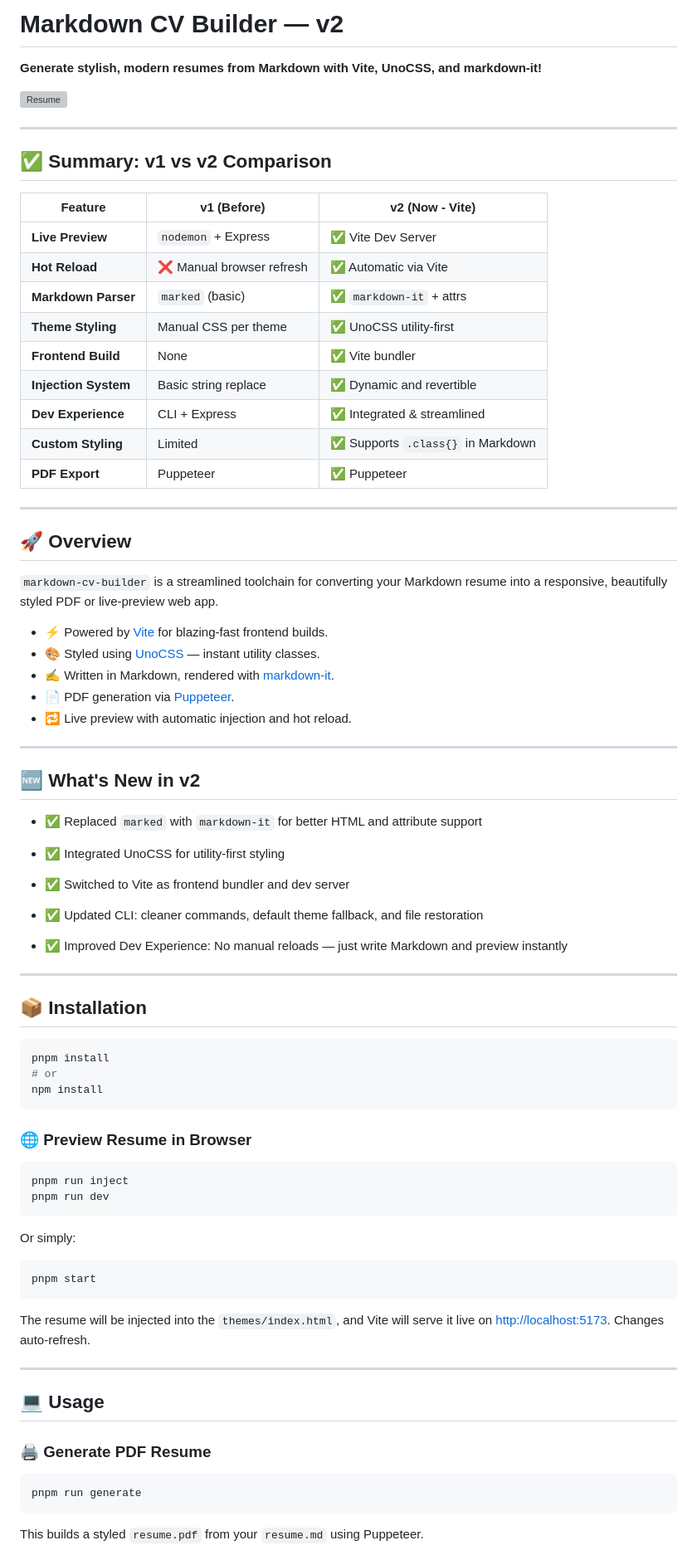
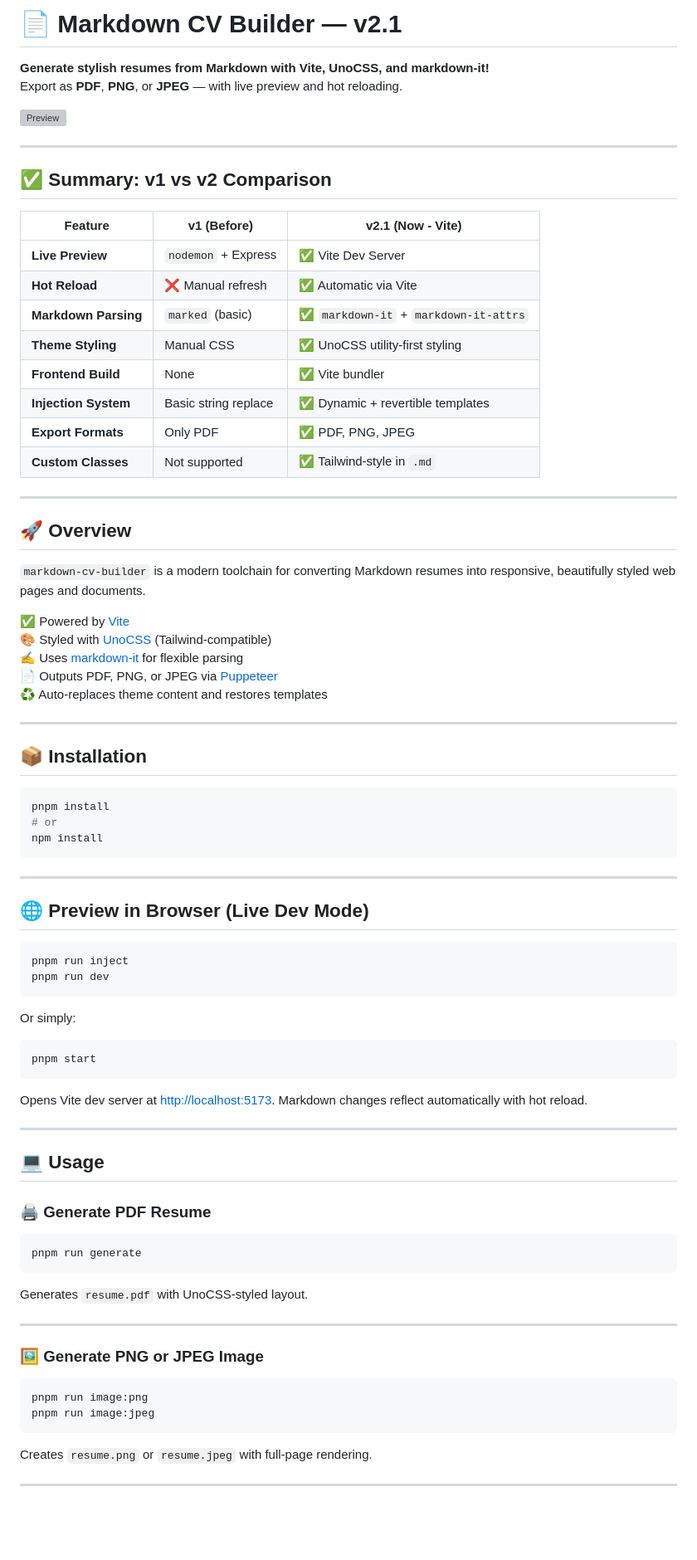
Before and after one commit to MadhushaPrasad/markdown-cv-builder, a Markdown page: README.md, the part around one of its changes. Shown at 83% size. GitHub-like rendering; blank space fills up the shorter version; grey boxes are pictures that could not be loaded.

````diff
--- a/README.md
+++ b/README.md
@@ -1,50 +1,36 @@
-# Markdown CV Builder — v2
+# 📄 Markdown CV Builder — v2.1
 
-**Generate stylish, modern resumes from Markdown with Vite, UnoCSS, and markdown-it!**
+**Generate stylish resumes from Markdown with Vite, UnoCSS, and markdown-it!**
+Export as **PDF**, **PNG**, or **JPEG** — with live preview and hot reloading.
 
-![Resume](https://github.com/user-attachments/assets/08342584-6f07-4cdb-ad46-3505de96a7dd)
+![Preview](https://github.com/user-attachments/assets/08342584-6f07-4cdb-ad46-3505de96a7dd)
 
 ---
 
 ## ✅ Summary: v1 vs v2 Comparison
 
-| Feature              | v1 (Before)              | v2 (Now - Vite)                   |
-| -------------------- | ------------------------ | --------------------------------- |
-| **Live Preview**     | `nodemon` + Express      | ✅ Vite Dev Server                 |
-| **Hot Reload**       | ❌ Manual browser refresh | ✅ Automatic via Vite              |
-| **Markdown Parser**  | `marked` (basic)         | ✅ `markdown-it` + attrs           |
-| **Theme Styling**    | Manual CSS per theme     | ✅ UnoCSS utility-first            |
-| **Frontend Build**   | None                     | ✅ Vite bundler                    |
-| **Injection System** | Basic string replace     | ✅ Dynamic and revertible          |
-| **Dev Experience**   | CLI + Express            | ✅ Integrated & streamlined        |
-| **Custom Styling**   | Limited                  | ✅ Supports `.class{}` in Markdown |
-| **PDF Export**       | Puppeteer                | ✅ Puppeteer                       |
+| Feature              | v1 (Before)              | v2.1 (Now - Vite)                    |
+| -------------------- | ------------------------ | ------------------------------------ |
+| **Live Preview**     | `nodemon` + Express       | ✅ Vite Dev Server                    |
+| **Hot Reload**       | ❌ Manual refresh         | ✅ Automatic via Vite                 |
+| **Markdown Parsing** | `marked` (basic)          | ✅ `markdown-it` + `markdown-it-attrs` |
+| **Theme Styling**    | Manual CSS                | ✅ UnoCSS utility-first styling       |
+| **Frontend Build**   | None                      | ✅ Vite bundler                       |
+| **Injection System** | Basic string replace      | ✅ Dynamic + revertible templates     |
+| **Export Formats**   | Only PDF                  | ✅ PDF, PNG, JPEG                     |
+| **Custom Classes**   | Not supported             | ✅ Tailwind-style in `.md`            |
 
 ---
 
 ## 🚀 Overview
 
-`markdown-cv-builder` is a streamlined toolchain for converting your Markdown resume into a responsive, beautifully styled PDF or live-preview web app.
+`markdown-cv-builder` is a modern toolchain for converting Markdown resumes into responsive, beautifully styled web pages and documents.
 
-* ⚡ Powered by [Vite](https://vitejs.dev/) for blazing-fast frontend builds.
-* 🎨 Styled using [UnoCSS](https://unocss.dev/) — instant utility classes.
-* ✍️ Written in Markdown, rendered with [markdown-it](https://github.com/markdown-it/markdown-it).
-* 📄 PDF generation via [Puppeteer](https://pptr.dev/).
-* 🔁 Live preview with automatic injection and hot reload.
-
----
-
-## 🆕 What's New in v2
-
-- ✅ Replaced `marked` with `markdown-it` for better HTML and attribute support
-
-- ✅ Integrated UnoCSS for utility-first styling
-
-- ✅ Switched to Vite as frontend bundler and dev server
-
-- ✅ Updated CLI: cleaner commands, default theme fallback, and file restoration
-
-- ✅ Improved Dev Experience: No manual reloads — just write Markdown and preview instantly
+✅ Powered by [Vite](https://vitejs.dev)
+🎨 Styled with [UnoCSS](https://unocss.dev) (Tailwind-compatible)
+✍️ Uses [markdown-it](https://github.com/markdown-it/markdown-it) for flexible parsing
+📄 Outputs PDF, PNG, or JPEG via [Puppeteer](https://pptr.dev)
+♻️ Auto-replaces theme content and restores templates
 
 ---
 
@@ -56,7 +42,9 @@ pnpm install
 npm install
 ```
 
-### 🌐 Preview Resume in Browser
+---
+
+## 🌐 Preview in Browser (Live Dev Mode)
 
 ```bash
 pnpm run inject
@@ -69,7 +57,8 @@ Or simply:
 pnpm start
 ```
 
-The resume will be injected into the `themes/index.html`, and Vite will serve it live on [http://localhost:5173](http://localhost:5173). Changes auto-refresh.
+Opens Vite dev server at [http://localhost:5173](http://localhost:5173).
+Markdown changes reflect automatically with hot reload.
 
 ---
 
@@ -81,4 +70,18 @@ The resume will be injected into the `themes/index.html`, and Vite will serve it
 pnpm run generate
 ```
 
-This builds a styled `resume.pdf` from your `resume.md` using Puppeteer.
+Generates `resume.pdf` with UnoCSS-styled layout.
+
+---
+
+### 🖼️ Generate PNG or JPEG Image
+
+```bash
+pnpm run image:png
+pnpm run image:jpeg
+```
+
+Creates `resume.png` or `resume.jpeg` with full-page rendering.
+
+---
+
````
Also changed, not shown: other parts of README.md (+108 -29 lines).
